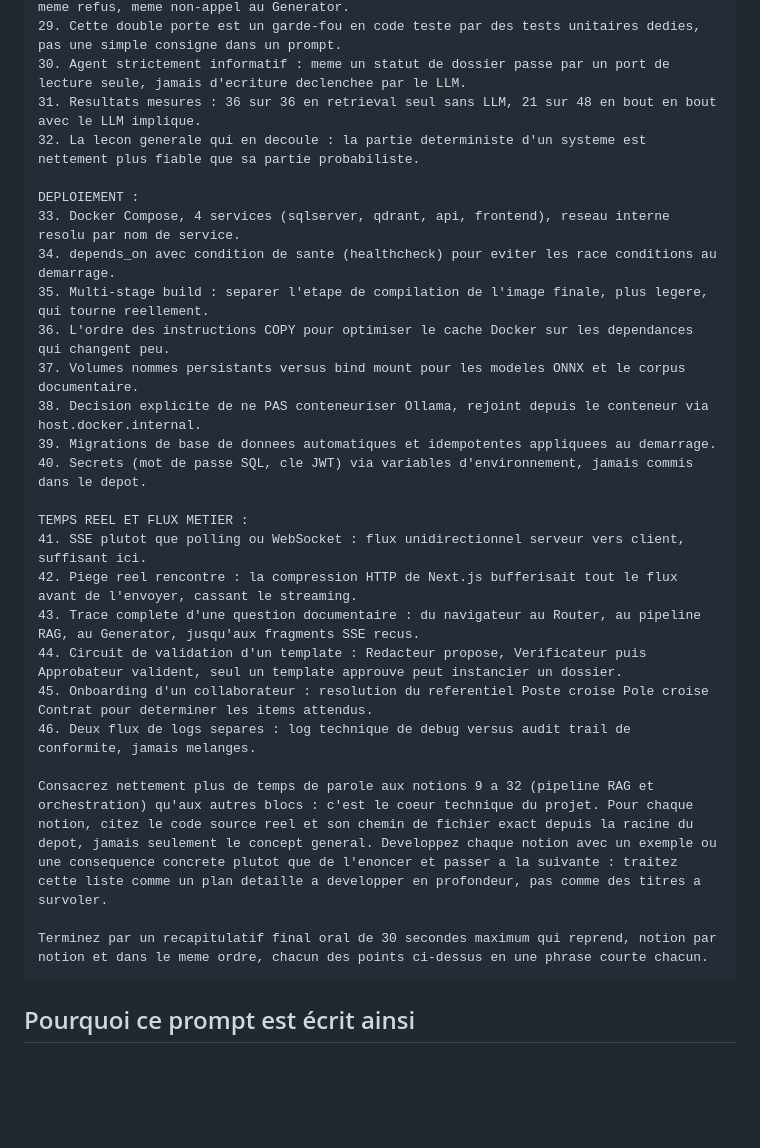
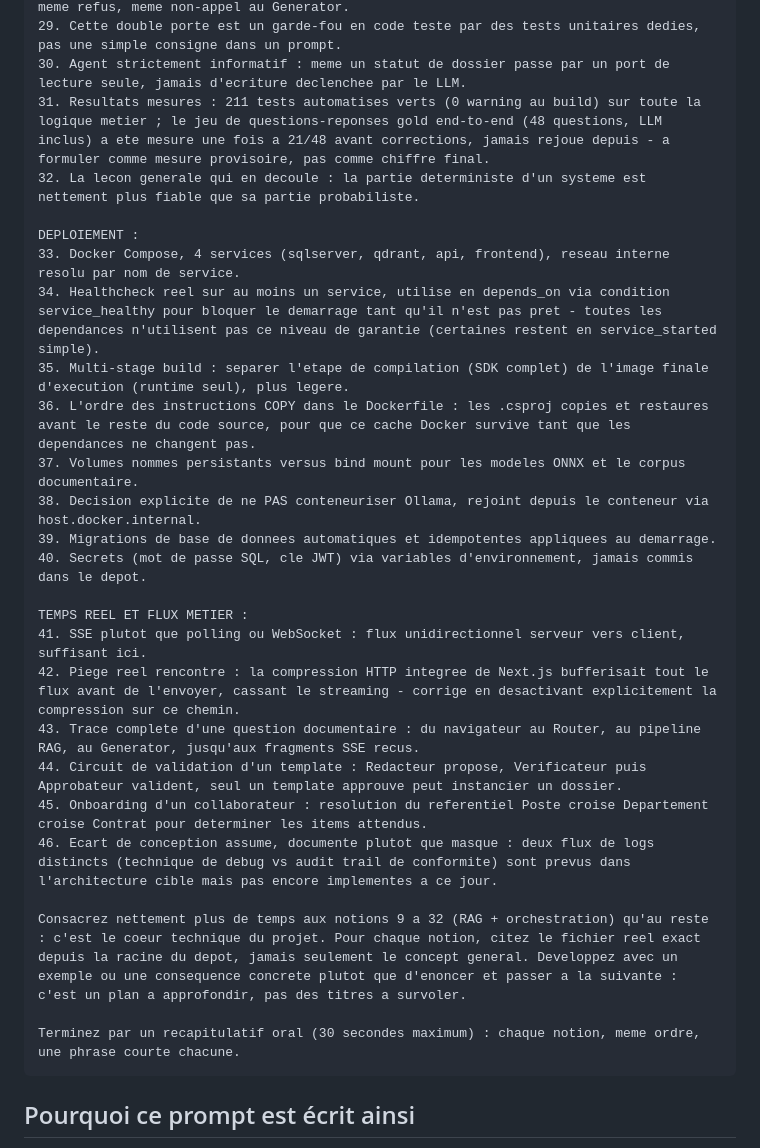
Before and after one commit to wekt2k04/arhia, a Markdown page: docs/notebooklm/prompt-audio-overview.md, the part around one of its changes. GitHub-like rendering; blank space fills up the shorter version.

````diff
--- a/docs/notebooklm/prompt-audio-overview.md
+++ b/docs/notebooklm/prompt-audio-overview.md
@@ -59,14 +60,14 @@ ORCHESTRATION CONVERSATIONNELLE :
 28. Seconde porte : aucun candidat au-dessus du seuil de pertinence apres reranking, meme refus, meme non-appel au Generator.
 29. Cette double porte est un garde-fou en code teste par des tests unitaires dedies, pas une simple consigne dans un prompt.
 30. Agent strictement informatif : meme un statut de dossier passe par un port de lecture seule, jamais d'ecriture declenchee par le LLM.
-31. Resultats mesures : 36 sur 36 en retrieval seul sans LLM, 21 sur 48 en bout en bout avec le LLM implique.
+31. Resultats mesures : 211 tests automatises verts (0 warning au build) sur toute la logique metier ; le jeu de questions-reponses gold end-to-end (48 questions, LLM inclus) a ete mesure une fois a 21/48 avant corrections, jamais rejoue depuis - a formuler comme mesure provisoire, pas comme chiffre final.
 32. La lecon generale qui en decoule : la partie deterministe d'un systeme est nettement plus fiable que sa partie probabiliste.
 
 DEPLOIEMENT :
 33. Docker Compose, 4 services (sqlserver, qdrant, api, frontend), reseau interne resolu par nom de service.
-34. depends_on avec condition de sante (healthcheck) pour eviter les race conditions au demarrage.
-35. Multi-stage build : separer l'etape de compilation de l'image finale, plus legere, qui tourne reellement.
-36. L'ordre des instructions COPY pour optimiser le cache Docker sur les dependances qui changent peu.
+34. Healthcheck reel sur au moins un service, utilise en depends_on via condition service_healthy pour bloquer le demarrage tant qu'il n'est pas pret - toutes les dependances n'utilisent pas ce niveau de garantie (certaines restent en service_started simple).
+35. Multi-stage build : separer l'etape de compilation (SDK complet) de l'image finale d'execution (runtime seul), plus legere.
+36. L'ordre des instructions COPY dans le Dockerfile : les .csproj copies et restaures avant le reste du code source, pour que ce cache Docker survive tant que les dependances ne changent pas.
 37. Volumes nommes persistants versus bind mount pour les modeles ONNX et le corpus documentaire.
 38. Decision explicite de ne PAS conteneuriser Ollama, rejoint depuis le conteneur via host.docker.internal.
 39. Migrations de base de donnees automatiques et idempotentes appliquees au demarrage.
@@ -74,15 +75,15 @@ DEPLOIEMENT :
 
 TEMPS REEL ET FLUX METIER :
 41. SSE plutot que polling ou WebSocket : flux unidirectionnel serveur vers client, suffisant ici.
-42. Piege reel rencontre : la compression HTTP de Next.js bufferisait tout le flux avant de l'envoyer, cassant le streaming.
+42. Piege reel rencontre : la compression HTTP integree de Next.js bufferisait tout le flux avant de l'envoyer, cassant le streaming - corrige en desactivant explicitement la compression sur ce chemin.
 43. Trace complete d'une question documentaire : du navigateur au Router, au pipeline RAG, au Generator, jusqu'aux fragments SSE recus.
 44. Circuit de validation d'un template : Redacteur propose, Verificateur puis Approbateur valident, seul un template approuve peut instancier un dossier.
-45. Onboarding d'un collaborateur : resolution du referentiel Poste croise Pole croise Contrat pour determiner les items attendus.
-46. Deux flux de logs separes : log technique de debug versus audit trail de conformite, jamais melanges.
+45. Onboarding d'un collaborateur : resolution du referentiel Poste croise Departement croise Contrat pour determiner les items attendus.
+46. Ecart de conception assume, documente plutot que masque : deux flux de logs distincts (technique de debug vs audit trail de conformite) sont prevus dans l'architecture cible mais pas encore implementes a ce jour.
 
-Consacrez nettement plus de temps de parole aux notions 9 a 32 (pipeline RAG et orchestration) qu'aux autres blocs : c'est le coeur technique du projet. Pour chaque notion, citez le code source reel et son chemin de fichier exact depuis la racine du depot, jamais seulement le concept general. Developpez chaque notion avec un exemple ou une consequence concrete plutot que de l'enoncer et passer a la suivante : traitez cette liste comme un plan detaille a developper en profondeur, pas comme des titres a survoler.
+Consacrez nettement plus de temps aux notions 9 a 32 (RAG + orchestration) qu'au reste : c'est le coeur technique du projet. Pour chaque notion, citez le fichier reel exact depuis la racine du depot, jamais seulement le concept general. Developpez avec un exemple ou une consequence concrete plutot que d'enoncer et passer a la suivante : c'est un plan a approfondir, pas des titres a survoler.
 
-Terminez par un recapitulatif final oral de 30 secondes maximum qui reprend, notion par notion et dans le meme ordre, chacun des points ci-dessus en une phrase courte chacun.
+Terminez par un recapitulatif oral (30 secondes maximum) : chaque notion, meme ordre, une phrase courte chacune.
 ```
 
 ## Pourquoi ce prompt est écrit ainsi
````
Also changed, not shown: other parts of docs/notebooklm/prompt-audio-overview.md (+55 -28 lines).
